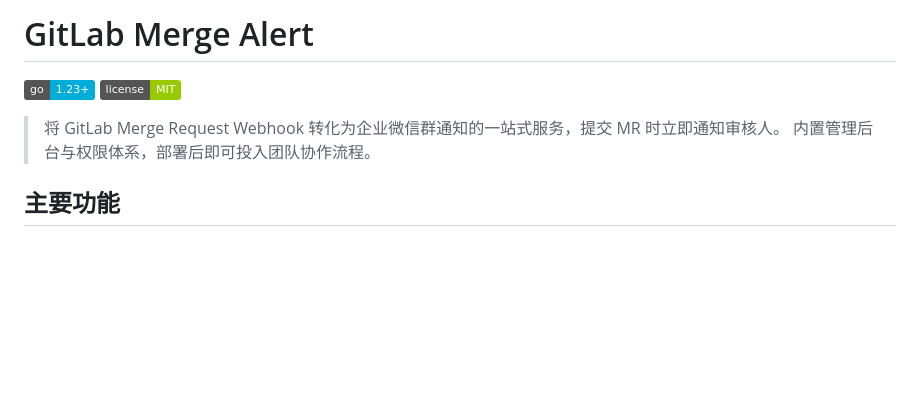
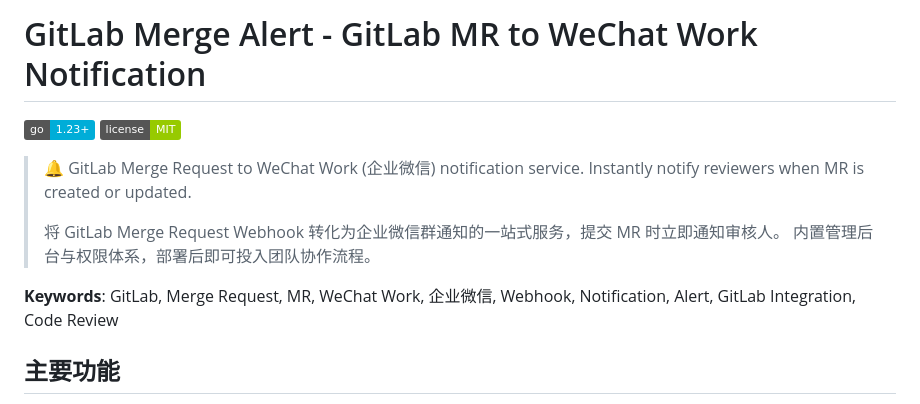
Before and after one commit to Alfonsxh/gitlab-merge-alert-go, a Markdown page: README.md, the part around the change. Drawn GitHub-style; badges without logos; blank space fills up the shorter version.

```diff
--- a/README.md
+++ b/README.md
@@ -1,9 +1,13 @@
-# GitLab Merge Alert
+# GitLab Merge Alert - GitLab MR to WeChat Work Notification
 
 ![Go Version](https://img.shields.io/badge/go-1.23+-00ADD8?logo=go) ![License](https://img.shields.io/badge/license-MIT-green)
 
+> 🔔 GitLab Merge Request to WeChat Work (企业微信) notification service. Instantly notify reviewers when MR is created or updated.
+>
 > 将 GitLab Merge Request Webhook 转化为企业微信群通知的一站式服务，提交 MR 时立即通知审核人。
 > 内置管理后台与权限体系，部署后即可投入团队协作流程。
+
+**Keywords**: GitLab, Merge Request, MR, WeChat Work, 企业微信, Webhook, Notification, Alert, GitLab Integration, Code Review
 
 ## 主要功能
 
```
